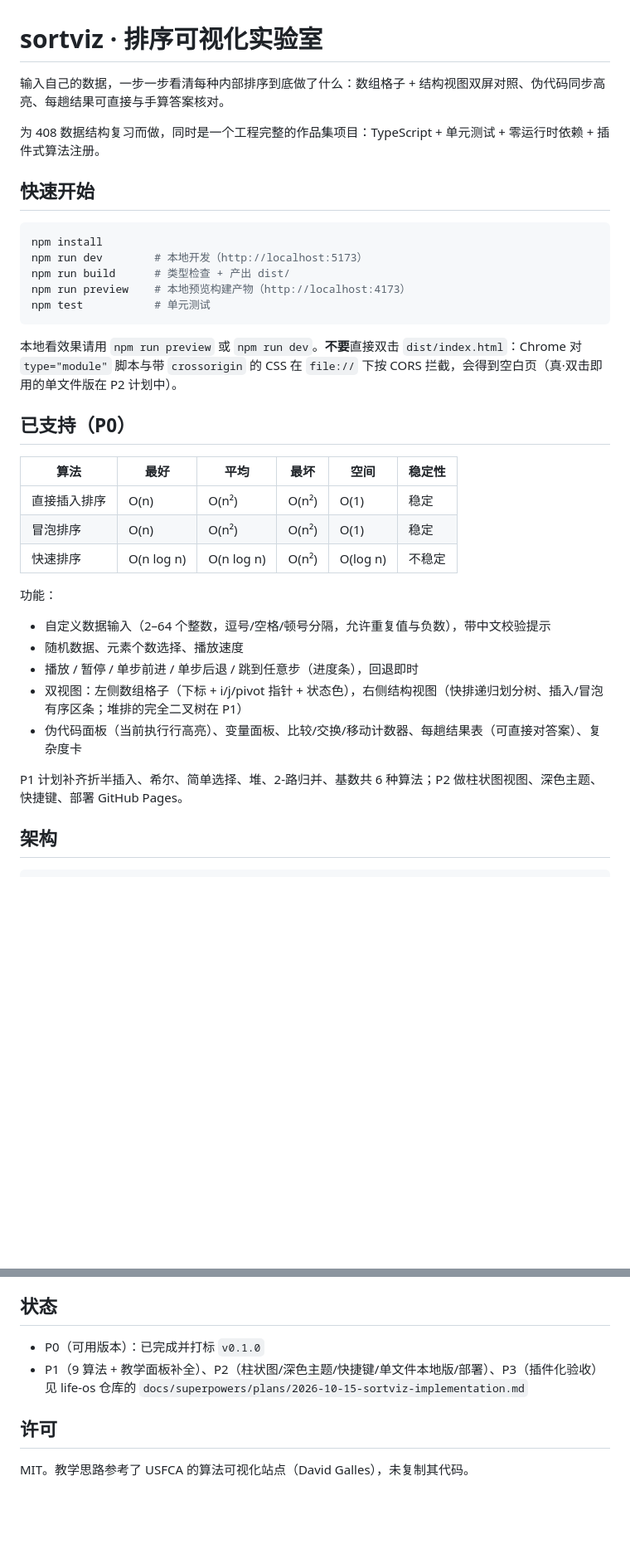
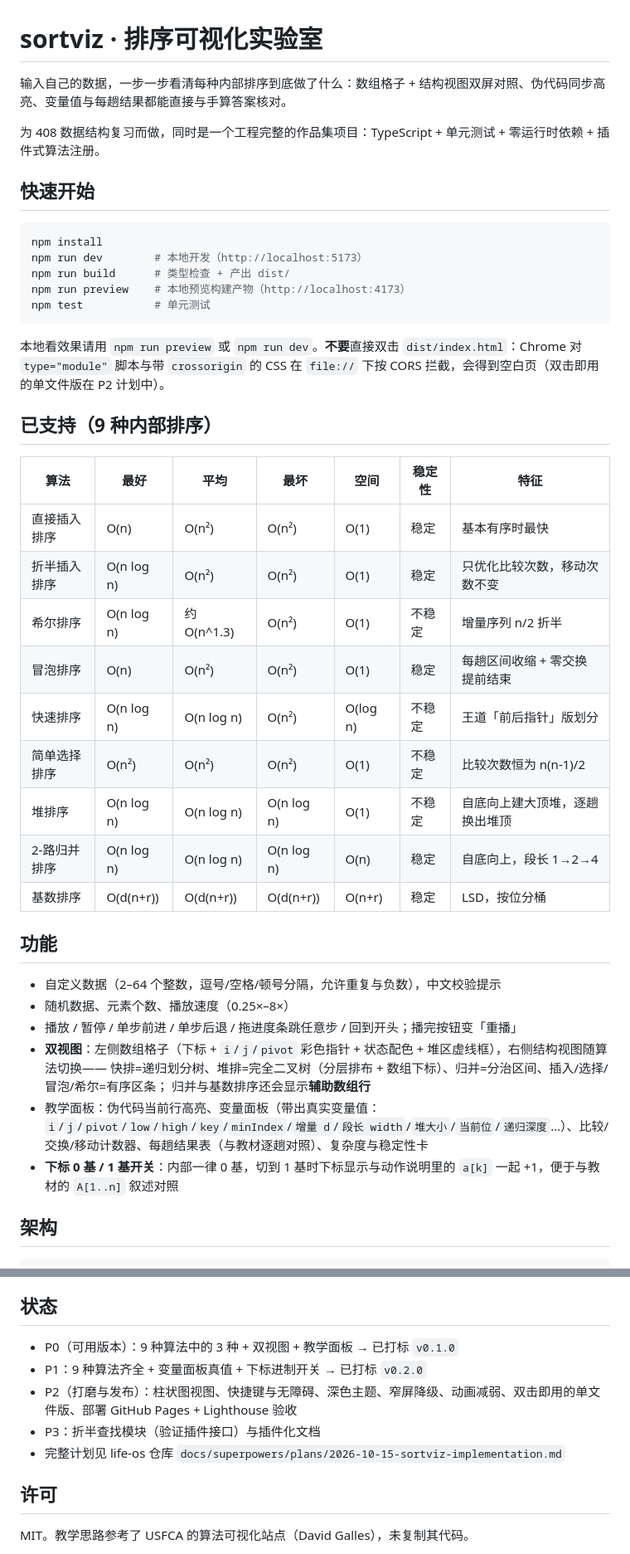
Before and after one commit to 15606095272/sortviz, a Markdown page: README.md, 2 parts joined by grey strips. Shown at 83% size. GitHub-like rendering; blank space fills up the shorter version.

Commit message:
docs: README 更新到 9 种算法（复杂度表/双视图内容/计数口径/下标进制）

````diff
--- a/README.md
+++ b/README.md
@@ -1,6 +1,6 @@
 # sortviz · 排序可视化实验室
 
-输入自己的数据，一步一步看清每种内部排序到底做了什么：数组格子 + 结构视图双屏对照、伪代码同步高亮、每趟结果可直接与手算答案核对。
+输入自己的数据，一步一步看清每种内部排序到底做了什么：数组格子 + 结构视图双屏对照、伪代码同步高亮、变量值与每趟结果都能直接与手算答案核对。
 
 为 408 数据结构复习而做，同时是一个工程完整的作品集项目：TypeScript + 单元测试 + 零运行时依赖 + 插件式算法注册。
 
@@ -14,25 +14,32 @@ npm run preview    # 本地预览构建产物（http://localhost:4173）
 npm test           # 单元测试
 ```
 
-本地看效果请用 `npm run preview` 或 `npm run dev`。**不要**直接双击 `dist/index.html`：Chrome 对 `type="module"` 脚本与带 `crossorigin` 的 CSS 在 `file://` 下按 CORS 拦截，会得到空白页（真·双击即用的单文件版在 P2 计划中）。
+本地看效果请用 `npm run preview` 或 `npm run dev`。**不要**直接双击 `dist/index.html`：Chrome 对 `type="module"` 脚本与带 `crossorigin` 的 CSS 在 `file://` 下按 CORS 拦截，会得到空白页（双击即用的单文件版在 P2 计划中）。
 
-## 已支持（P0）
+## 已支持（9 种内部排序）
 
-| 算法 | 最好 | 平均 | 最坏 | 空间 | 稳定性 |
-|------|------|------|------|------|--------|
-| 直接插入排序 | O(n) | O(n²) | O(n²) | O(1) | 稳定 |
-| 冒泡排序 | O(n) | O(n²) | O(n²) | O(1) | 稳定 |
-| 快速排序 | O(n log n) | O(n log n) | O(n²) | O(log n) | 不稳定 |
+| 算法 | 最好 | 平均 | 最坏 | 空间 | 稳定性 | 特征 |
+|------|------|------|------|------|--------|------|
+| 直接插入排序 | O(n) | O(n²) | O(n²) | O(1) | 稳定 | 基本有序时最快 |
+| 折半插入排序 | O(n log n) | O(n²) | O(n²) | O(1) | 稳定 | 只优化比较次数，移动次数不变 |
+| 希尔排序 | O(n log n) | 约 O(n^1.3) | O(n²) | O(1) | 不稳定 | 增量序列 n/2 折半 |
+| 冒泡排序 | O(n) | O(n²) | O(n²) | O(1) | 稳定 | 每趟区间收缩 + 零交换提前结束 |
+| 快速排序 | O(n log n) | O(n log n) | O(n²) | O(log n) | 不稳定 | 王道「前后指针」版划分 |
+| 简单选择排序 | O(n²) | O(n²) | O(n²) | O(1) | 不稳定 | 比较次数恒为 n(n-1)/2 |
+| 堆排序 | O(n log n) | O(n log n) | O(n log n) | O(1) | 不稳定 | 自底向上建大顶堆，逐趟换出堆顶 |
+| 2-路归并排序 | O(n log n) | O(n log n) | O(n log n) | O(n) | 稳定 | 自底向上，段长 1→2→4 |
+| 基数排序 | O(d(n+r)) | O(d(n+r)) | O(d(n+r)) | O(n+r) | 稳定 | LSD，按位分桶 |
 
-功能：
+## 功能
 
-- 自定义数据输入（2–64 个整数，逗号/空格/顿号分隔，允许重复值与负数），带中文校验提示
-- 随机数据、元素个数选择、播放速度
-- 播放 / 暂停 / 单步前进 / 单步后退 / 跳到任意步（进度条），回退即时
-- 双视图：左侧数组格子（下标 + i/j/pivot 指针 + 状态色），右侧结构视图（快排递归划分树、插入/冒泡有序区条；堆排的完全二叉树在 P1）
-- 伪代码面板（当前执行行高亮）、变量面板、比较/交换/移动计数器、每趟结果表（可直接对答案）、复杂度卡
-
-P1 计划补齐折半插入、希尔、简单选择、堆、2-路归并、基数共 6 种算法；P2 做柱状图视图、深色主题、快捷键、部署 GitHub Pages。
+- 自定义数据（2–64 个整数，逗号/空格/顿号分隔，允许重复与负数），中文校验提示
+- 随机数据、元素个数、播放速度（0.25×–8×）
+- 播放 / 暂停 / 单步前进 / 单步后退 / 拖进度条跳任意步 / 回到开头；播完按钮变「重播」
+- **双视图**：左侧数组格子（下标 + `i`/`j`/`pivot` 彩色指针 + 状态配色 + 堆区虚线框），右侧结构视图随算法切换——
+  快排=递归划分树、堆排=完全二叉树（分层排布 + 数组下标）、归并=分治区间、插入/选择/冒泡/希尔=有序区条；
+  归并与基数排序还会显示**辅助数组行**
+- 教学面板：伪代码当前行高亮、变量面板（带出真实变量值：`i`/`j`/`pivot`/`low`/`high`/`key`/`minIndex`/`增量 d`/`段长 width`/`堆大小`/`当前位`/`递归深度`…）、比较/交换/移动计数器、每趟结果表（与教材逐趟对照）、复杂度与稳定性卡
+- **下标 0 基 / 1 基开关**：内部一律 0 基，切到 1 基时下标显示与动作说明里的 `a[k]` 一起 +1，便于与教材的 `A[1..n]` 叙述对照
 
 ## 架构
 
@@ -88,8 +102,11 @@ npm test
 
 ## 状态
 
-- P0（可用版本）：已完成并打标 `v0.1.0`
-- P1（9 算法 + 教学面板补全）、P2（柱状图/深色主题/快捷键/单文件本地版/部署）、P3（插件化验收）见 life-os 仓库的 `docs/superpowers/plans/2026-10-15-sortviz-implementation.md`
+- P0（可用版本）：9 种算法中的 3 种 + 双视图 + 教学面板 → 已打标 `v0.1.0`
+- P1：9 种算法齐全 + 变量面板真值 + 下标进制开关 → 已打标 `v0.2.0`
+- P2（打磨与发布）：柱状图视图、快捷键与无障碍、深色主题、窄屏降级、动画减弱、双击即用的单文件版、部署 GitHub Pages + Lighthouse 验收
+- P3：折半查找模块（验证插件接口）与插件化文档
+- 完整计划见 life-os 仓库 `docs/superpowers/plans/2026-10-15-sortviz-implementation.md`
 
 ## 许可
 
````
Also changed, not shown: other parts of README.md (+18 -11 lines).
